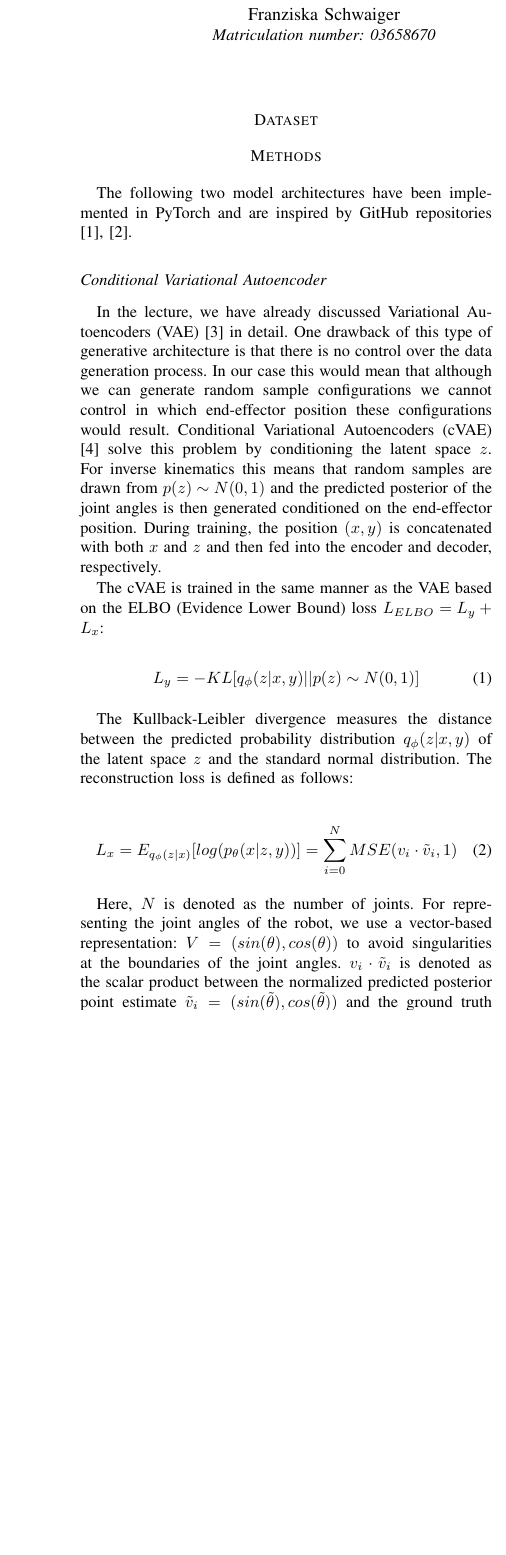
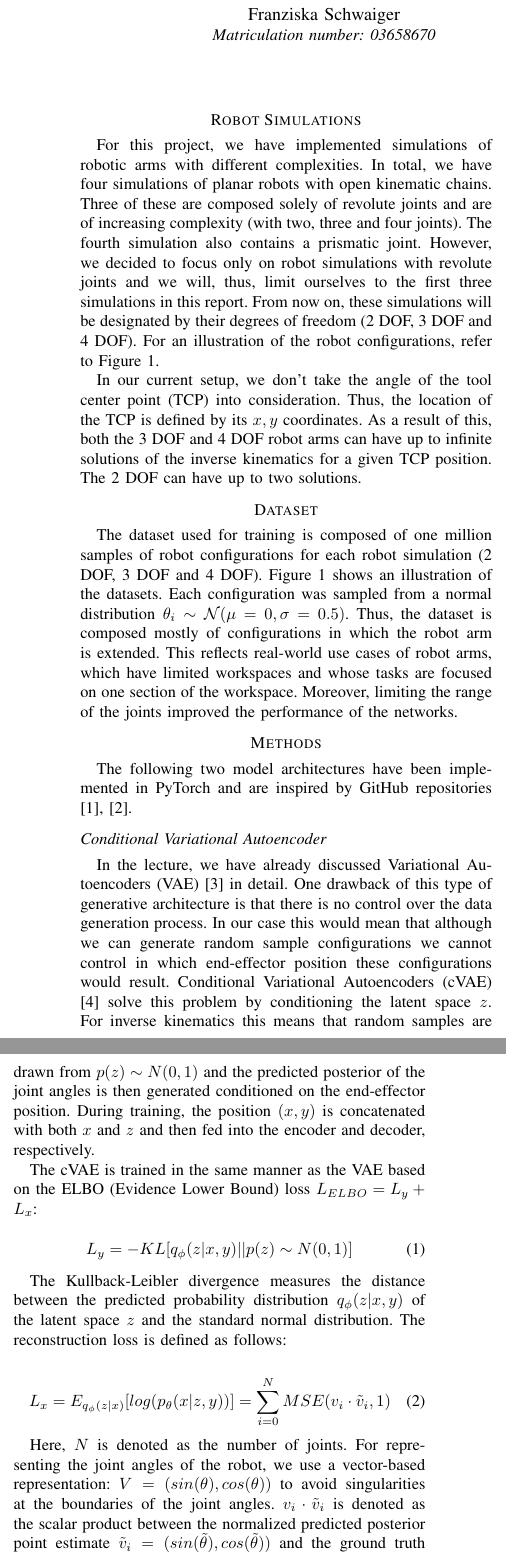
Before and after one commit to thomasbbrunner/tum-adlr-ws20-06, a LaTeX paper (midterm/midterm_report.tex): part of one column of page 1 of 3 before the commit and two parts of the columns of page 1 of 3 after it, the two joined at a grey line, cut so that both start at the same text, the shorter picture padded with empty space. The pictures show the PDF file midterm/midterm_report.pdf that the author committed with the source.

Commit message:
Added robot simulations and dataset section

```diff
--- a/midterm/midterm_report.tex
+++ b/midterm/midterm_report.tex
@@ -42,7 +39,15 @@
 
 \maketitle
 
+\section*{Robot Simulations}
+
+For this project, we have implemented simulations of robotic arms with different complexities. In total, we have four simulations of planar robots with open kinematic chains. Three of these are composed solely of revolute joints and are of increasing complexity (with two, three and four joints). The fourth simulation also contains a prismatic joint. However, we decided to focus only on robot simulations with revolute joints and we will, thus, limit ourselves to the first three simulations in this report. From now on, these simulations will be designated by their degrees of freedom (2 DOF, 3 DOF and 4 DOF). For an illustration of the robot configurations, refer to Figure~\ref{fig:datasets}.
+
+In our current setup, we don't take the angle of the tool center point (TCP) into consideration. Thus, the location of the TCP is defined by its $ x, y $ coordinates. As a result of this, both the 3 DOF and 4 DOF robot arms can have up to infinite solutions of the inverse kinematics for a given TCP position. The 2 DOF can have up to two solutions.
+
 \section*{Dataset}
+
+The dataset used for training is composed of one million samples of robot configurations for each robot simulation (2 DOF, 3 DOF and 4 DOF). Figure~\ref{fig:datasets} shows an illustration of the datasets. Each configuration was sampled from a normal distribution $ \theta_i \sim \mathcal{N}(\mu=0, \sigma=0.5) $. Thus, the dataset is composed mostly of configurations in which the robot arm is extended. This reflects real-world use cases of robot arms, which have limited workspaces and whose tasks are focused on one section of the workspace. Moreover, limiting the range of the joints improved the performance of the networks.
 
 \begin{figure*}[t]
     \centering
@@ -51,11 +56,10 @@
     \subfloat[3 DOF]{\includegraphics[width=0.3\linewidth]{figures/normal_3dof_configs.png}
-        \label{fig_second_case}}
+        \label{fig:dataset_3dof}}
     \subfloat[4 DOF]{\includegraphics[width=0.3\linewidth]{figures/normal_4dof_configs.png}
-        \label{fig_second_case}}
+        \label{fig:dataset_4dof}}
     \caption{Illustration of datasets used during training of models. Only a subset of the samples contained in the datasets is shown here. One configuration in the dataset is highlighted to illustrate the configuration of the robot arm.}
-    \label{fig_sim}
+    \label{fig:datasets}
 \end{figure*}
-
 
 \section*{Methods}
 
```
Also changed, not shown: midterm/midterm_report.pdf, midterm/midterm_report.tex (11 more changed lines).
